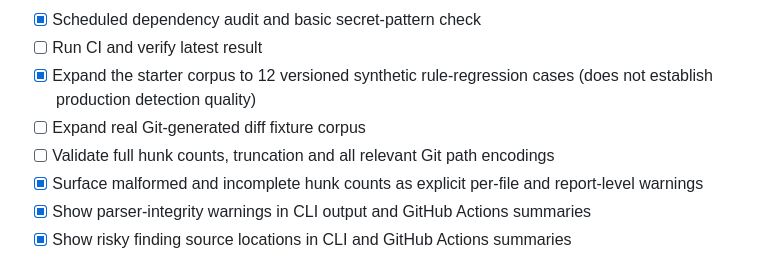
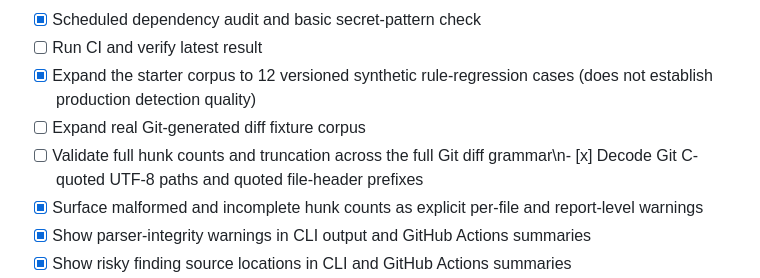
Before and after one commit to kaustubhdua/PatchPilot, a Markdown page: ROADMAP.md, the part around the change. Drawn GitHub-style.

Commit message:
fix(parser): support Git-quoted Unicode paths (ROADMAP.md)

```diff
--- a/ROADMAP.md
+++ b/ROADMAP.md
@@ -15,7 +15,7 @@ PatchPilot is built in incremental, testable milestones. A checked item means th
 - [ ] Run CI and verify latest result
 - [x] Expand the starter corpus to 12 versioned synthetic rule-regression cases (does not establish production detection quality)
 - [ ] Expand real Git-generated diff fixture corpus
-- [ ] Validate full hunk counts, truncation and all relevant Git path encodings
+- [ ] Validate full hunk counts and truncation across the full Git diff grammar\n- [x] Decode Git C-quoted UTF-8 paths and quoted file-header prefixes
 - [x] Surface malformed and incomplete hunk counts as explicit per-file and report-level warnings
 - [x] Show parser-integrity warnings in CLI output and GitHub Actions summaries
 - [x] Show risky finding source locations in CLI and GitHub Actions summaries
```
